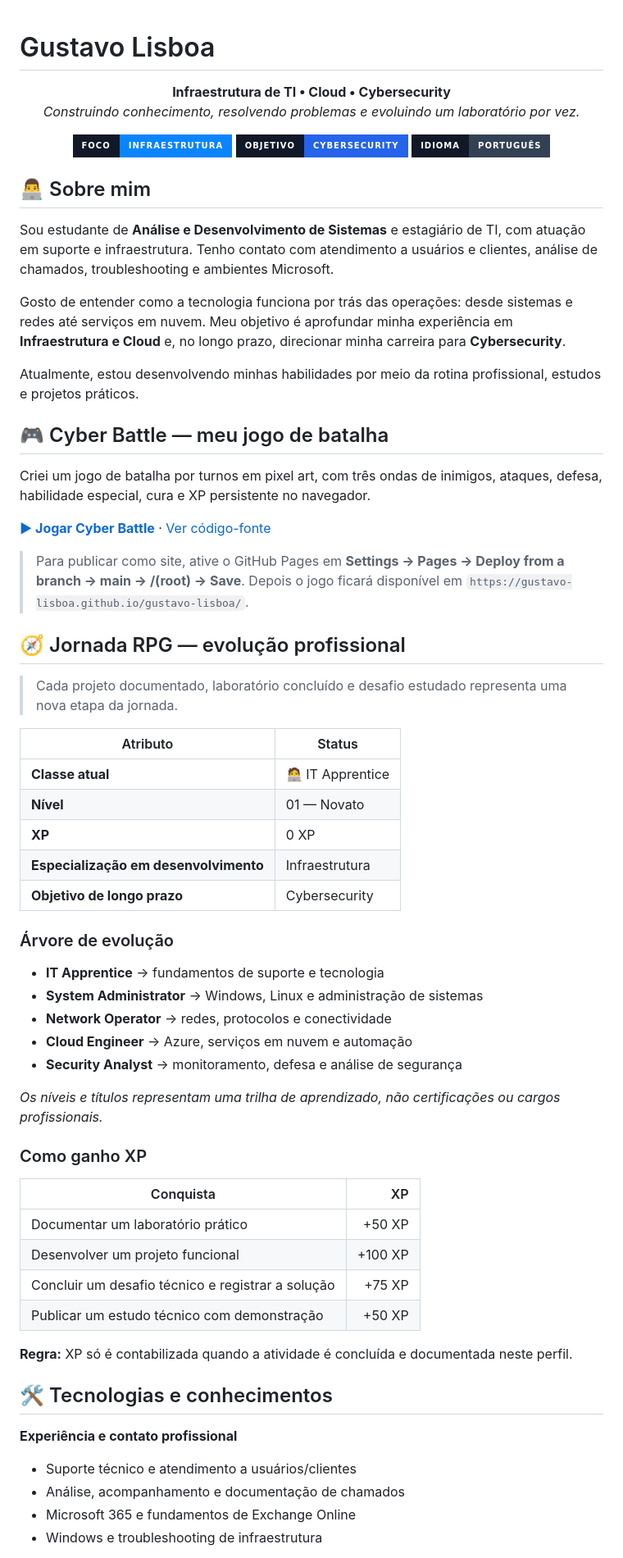
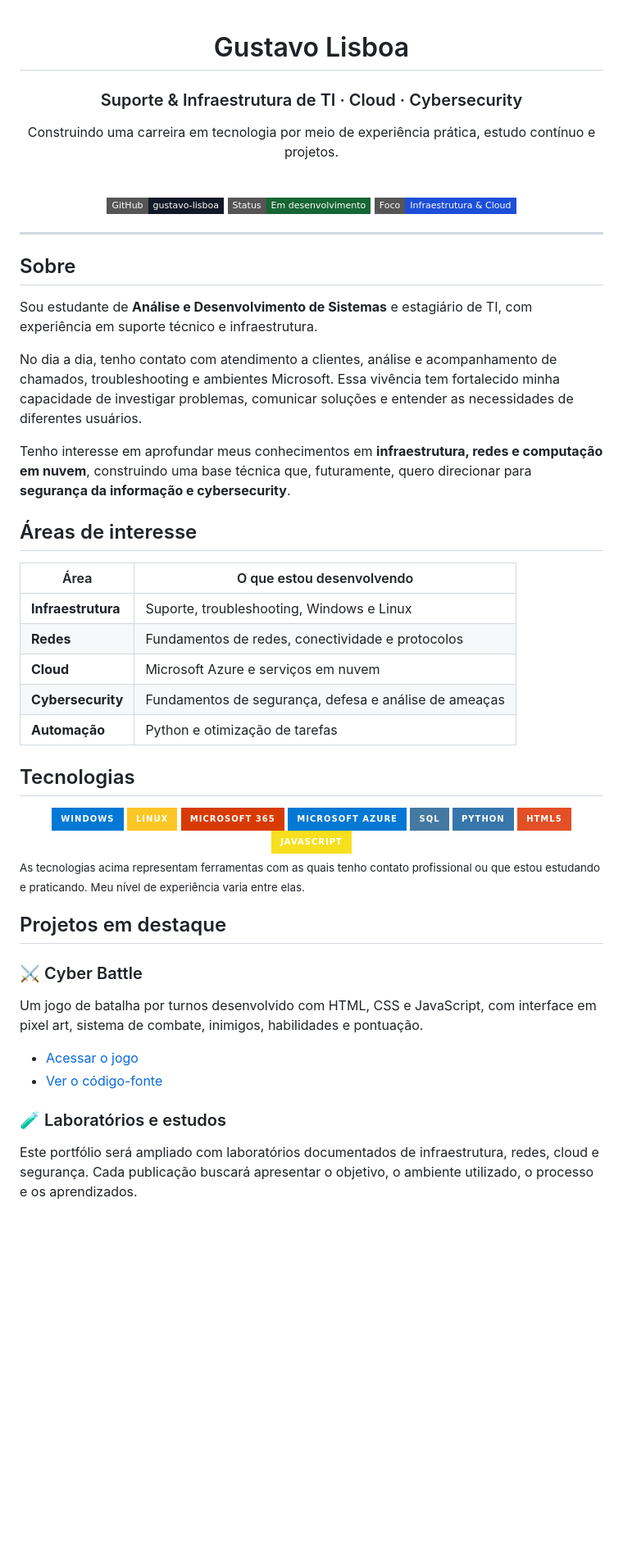
Before and after one commit to gustavo-lisboa/gustavo-lisboa, a Markdown page: README.md, the part around one of its changes. Shown at 82% size. Drawn GitHub-style; badges without logos; blank space fills up the shorter version.

Commit message:
docs: reformula README do perfil com layout profissional

```diff
--- a/README.md
+++ b/README.md
@@ -1,70 +1,71 @@
+<!--
+  README de perfil — Gustavo Lisboa
+  Estilo: dark / minimalista / profissional
+-->
+
+<div align="center">
+
 # Gustavo Lisboa
 
-<p align="center">
-  <strong>Infraestrutura de TI • Cloud • Cybersecurity</strong><br>
-  <em>Construindo conhecimento, resolvendo problemas e evoluindo um laboratório por vez.</em>
-</p>
+### Suporte & Infraestrutura de TI · Cloud · Cybersecurity
 
-<p align="center">
-  <img src="https://img.shields.io/badge/FOCO-Infraestrutura-0A84FF?style=for-the-badge&labelColor=111827" alt="Foco em infraestrutura">
-  <img src="https://img.shields.io/badge/OBJETIVO-Cybersecurity-2563EB?style=for-the-badge&labelColor=111827" alt="Objetivo em cybersecurity">
-  <img src="https://img.shields.io/badge/IDIOMA-Português-334155?style=for-the-badge&labelColor=111827" alt="Idioma português">
-</p>
+Construindo uma carreira em tecnologia por meio de experiência prática, estudo contínuo e projetos.
 
-## 👨‍💻 Sobre mim
+<br>
 
-Sou estudante de **Análise e Desenvolvimento de Sistemas** e estagiário de TI, com atuação em suporte e infraestrutura. Tenho contato com atendimento a usuários e clientes, análise de chamados, troubleshooting e ambientes Microsoft.
+<a href="https://github.com/gustavo-lisboa">
+  <img src="https://img.shields.io/badge/GitHub-gustavo--lisboa-111827?style=flat-square&logo=github&logoColor=white" alt="GitHub">
+</a>
+<img src="https://img.shields.io/badge/Status-Em%20desenvolvimento-166534?style=flat-square" alt="Em desenvolvimento">
+<img src="https://img.shields.io/badge/Foco-Infraestrutura%20%26%20Cloud-1d4ed8?style=flat-square" alt="Infraestrutura e Cloud">
 
-Gosto de entender como a tecnologia funciona por trás das operações: desde sistemas e redes até serviços em nuvem. Meu objetivo é aprofundar minha experiência em **Infraestrutura e Cloud** e, no longo prazo, direcionar minha carreira para **Cybersecurity**.
+</div>
 
-Atualmente, estou desenvolvendo minhas habilidades por meio da rotina profissional, estudos e projetos práticos.
+---
 
-## 🎮 Cyber Battle — meu jogo de batalha
+## Sobre
 
-Criei um jogo de batalha por turnos em pixel art, com três ondas de inimigos, ataques, defesa, habilidade especial, cura e XP persistente no navegador.
+Sou estudante de **Análise e Desenvolvimento de Sistemas** e estagiário de TI, com experiência em suporte técnico e infraestrutura.
 
-**[▶ Jogar Cyber Battle](./index.html)** · [Ver código-fonte](./index.html)
+No dia a dia, tenho contato com atendimento a clientes, análise e acompanhamento de chamados, troubleshooting e ambientes Microsoft. Essa vivência tem fortalecido minha capacidade de investigar problemas, comunicar soluções e entender as necessidades de diferentes usuários.
 
-> Para publicar como site, ative o GitHub Pages em **Settings → Pages → Deploy from a branch → main → /(root) → Save**. Depois o jogo ficará disponível em `https://gustavo-lisboa.github.io/gustavo-lisboa/`.
+Tenho interesse em aprofundar meus conhecimentos em **infraestrutura, redes e computação em nuvem**, construindo uma base técnica que, futuramente, quero direcionar para **segurança da informação e cybersecurity**.
 
-## 🧭 Jornada RPG — evolução profissional
+## Áreas de interesse
 
-> Cada projeto documentado, laboratório concluído e desafio estudado representa uma nova etapa da jornada.
+| Área | O que estou desenvolvendo |
+|---|---|
+| **Infraestrutura** | Suporte, troubleshooting, Windows e Linux |
+| **Redes** | Fundamentos de redes, conectividade e protocolos |
+| **Cloud** | Microsoft Azure e serviços em nuvem |
+| **Cybersecurity** | Fundamentos de segurança, defesa e análise de ameaças |
+| **Automação** | Python e otimização de tarefas |
 
-| Atributo | Status |
-|---|---|
-| **Classe atual** | 🧑‍💻 IT Apprentice |
-| **Nível** | 01 — Novato |
-| **XP** | 0 XP |
-| **Especialização em desenvolvimento** | Infraestrutura |
-| **Objetivo de longo prazo** | Cybersecurity |
+## Tecnologias
 
-### Árvore de evolução
+<div align="center">
 
-- **IT Apprentice** → fundamentos de suporte e tecnologia
-- **System Administrator** → Windows, Linux e administração de sistemas
-- **Network Operator** → redes, protocolos e conectividade
-- **Cloud Engineer** → Azure, serviços em nuvem e automação
-- **Security Analyst** → monitoramento, defesa e análise de segurança
+<img src="https://img.shields.io/badge/Windows-0078D4?style=for-the-badge&logo=windows&logoColor=white" alt="Windows">
+<img src="https://img.shields.io/badge/Linux-FCC624?style=for-the-badge&logo=linux&logoColor=111111" alt="Linux">
+<img src="https://img.shields.io/badge/Microsoft%20365-D83B01?style=for-the-badge&logo=microsoftoffice&logoColor=white" alt="Microsoft 365">
+<img src="https://img.shields.io/badge/Microsoft%20Azure-0078D4?style=for-the-badge&logo=microsoftazure&logoColor=white" alt="Azure">
+<img src="https://img.shields.io/badge/SQL-4479A1?style=for-the-badge&logo=mysql&logoColor=white" alt="SQL">
+<img src="https://img.shields.io/badge/Python-3776AB?style=for-the-badge&logo=python&logoColor=white" alt="Python">
+<img src="https://img.shields.io/badge/HTML5-E34F26?style=for-the-badge&logo=html5&logoColor=white" alt="HTML5">
+<img src="https://img.shields.io/badge/JavaScript-F7DF1E?style=for-the-badge&logo=javascript&logoColor=111111" alt="JavaScript">
 
-*Os níveis e títulos representam uma trilha de aprendizado, não certificações ou cargos profissionais.*
+</div>
 
-### Como ganho XP
+<sub>As tecnologias acima representam ferramentas com as quais tenho contato profissional ou que estou estudando e praticando. Meu nível de experiência varia entre elas.</sub>
 
-| Conquista | XP |
-|---|---:|
-| Documentar um laboratório prático | +50 XP |
-| Desenvolver um projeto funcional | +100 XP |
-| Concluir um desafio técnico e registrar a solução | +75 XP |
-| Publicar um estudo técnico com demonstração | +50 XP |
+## Projetos em destaque
 
-**Regra:** XP só é contabilizada quando a atividade é concluída e documentada neste perfil.
+### ⚔️ Cyber Battle
+Um jogo de batalha por turnos desenvolvido com HTML, CSS e JavaScript, com interface em pixel art, sistema de combate, inimigos, habilidades e pontuação.
 
-## 🛠️ Tecnologias e conhecimentos
+- [Acessar o jogo](./index.html)
+- [Ver o código-fonte](./index.html)
 
-**Experiência e contato profissional**
-- Suporte técnico e atendimento a usuários/clientes
-- Análise, acompanhamento e documentação de chamados
-- Microsoft 365 e fundamentos de Exchange Online
-- Windows e troubleshooting de infraestrutura
+### 🧪 Laboratórios e estudos
+Este portfólio será ampliado com laboratórios documentados de infraestrutura, redes, cloud e segurança. Cada publicação buscará apresentar o objetivo, o ambiente utilizado, o processo e os aprendizados.
 
```
Also changed, not shown: other parts of README.md (+16 -27 lines).
